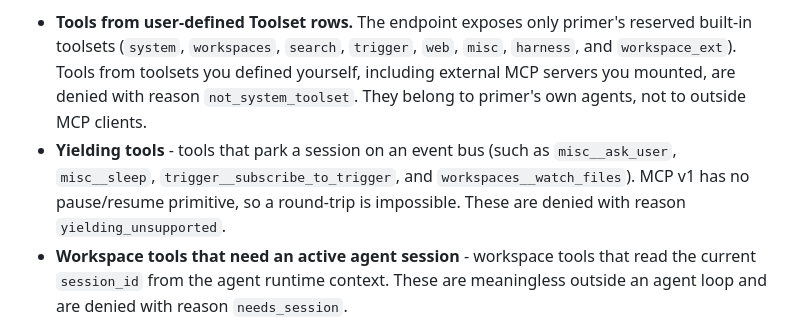
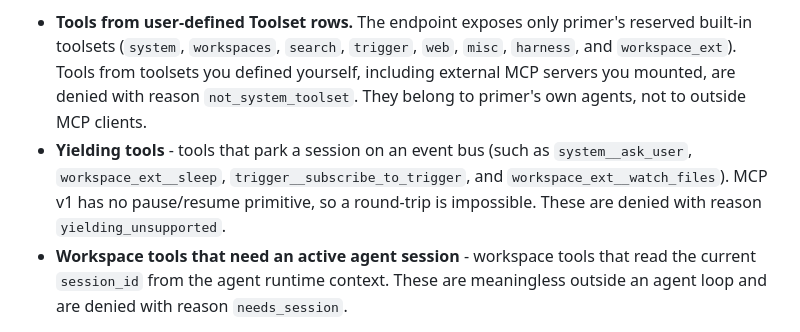
Before and after one commit to primerhq/primerhq.github.io, a Markdown page: docs_source/features/mcp-server.md, the part around the change. Rendered like a GitHub page.

```diff
--- a/docs_source/features/mcp-server.md
+++ b/docs_source/features/mcp-server.md
@@ -31,7 +31,7 @@ The allowlist is operator-controlled and mutated only from the console (cookie s
 Not every tool can be added to the allowlist. Three categories are always excluded:
 
 - **Tools from user-defined Toolset rows.** The endpoint exposes only primer's reserved built-in toolsets (`system`, `workspaces`, `search`, `trigger`, `web`, `misc`, `harness`, and `workspace_ext`). Tools from toolsets you defined yourself, including external MCP servers you mounted, are denied with reason `not_system_toolset`. They belong to primer's own agents, not to outside MCP clients.
-- **Yielding tools** - tools that park a session on an event bus (such as `misc__ask_user`, `misc__sleep`, `trigger__subscribe_to_trigger`, and `workspaces__watch_files`). MCP v1 has no pause/resume primitive, so a round-trip is impossible. These are denied with reason `yielding_unsupported`.
+- **Yielding tools** - tools that park a session on an event bus (such as `system__ask_user`, `workspace_ext__sleep`, `trigger__subscribe_to_trigger`, and `workspace_ext__watch_files`). MCP v1 has no pause/resume primitive, so a round-trip is impossible. These are denied with reason `yielding_unsupported`.
 - **Workspace tools that need an active agent session** - workspace tools that read the current `session_id` from the agent runtime context. These are meaningless outside an agent loop and are denied with reason `needs_session`.
 
 There is no policy-level denylist beyond those technical floors: you enabled MCP, you chose which tools to expose, and you minted the token, so you choose the risk surface (including powerful tools like `system__call_tool` or `web__http_request`).
```
Also changed, not shown: docs_source/reference/api-chats.md (+1 -1 lines), docs_source/toolsets/toolsets-approvals.md (+2 -2 lines).
